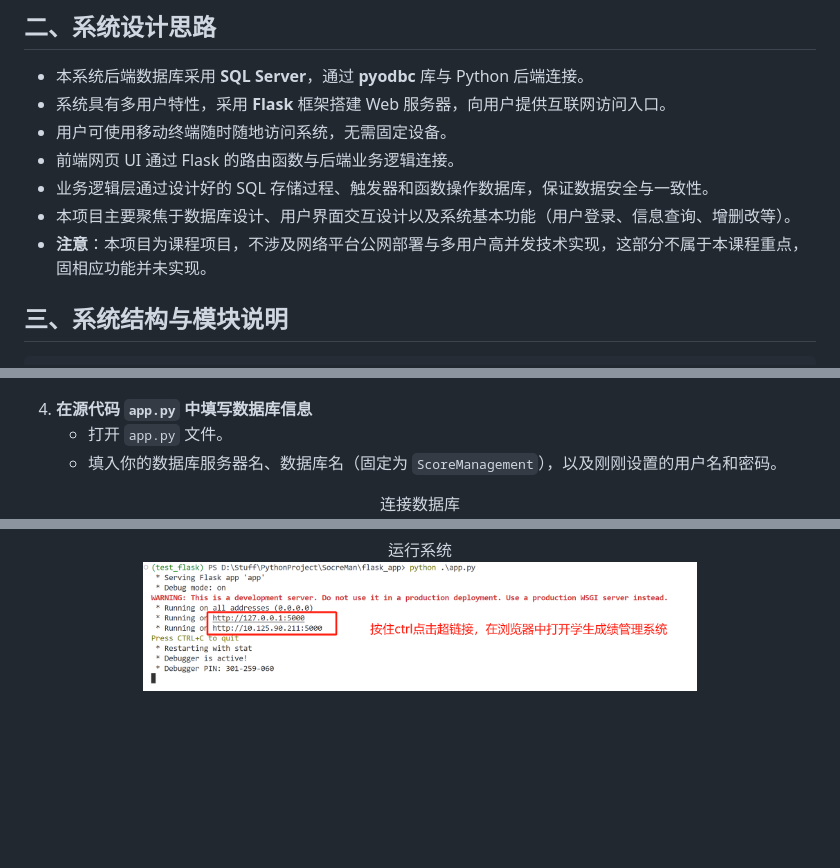
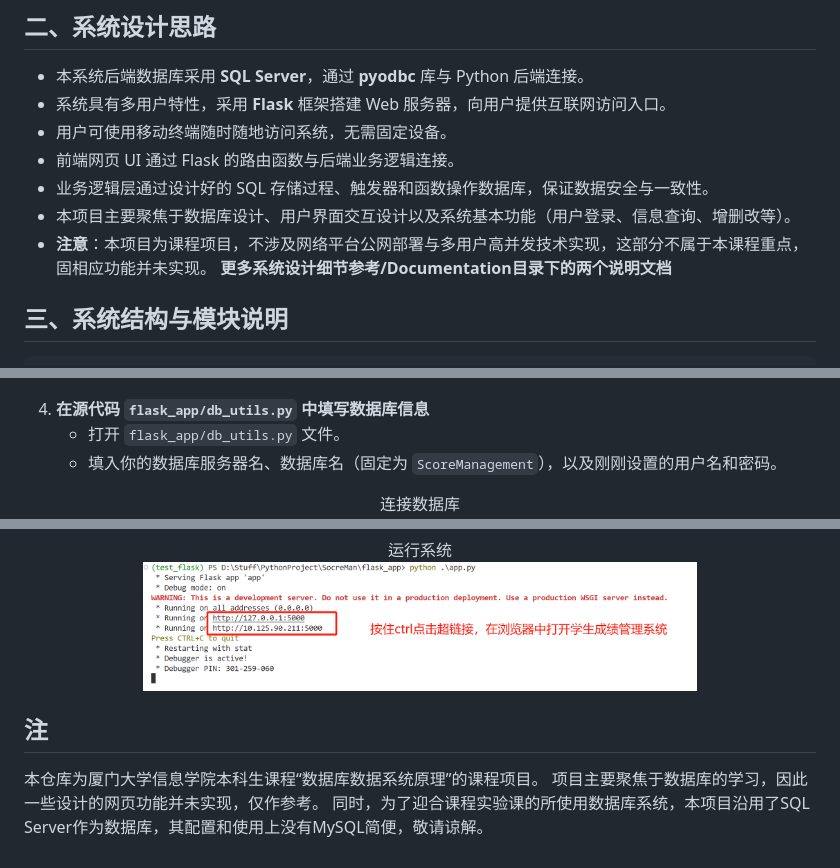
Before and after one commit to jeffyyyyyyy/Score-Management-System, a Markdown page: README.md, 3 parts joined by grey strips. GitHub-like rendering; blank space fills up the shorter version.

```diff
--- a/README_Chinese.md
+++ b/README.md
@@ -16,6 +16,7 @@
 - 业务逻辑层通过设计好的 SQL 存储过程、触发器和函数操作数据库，保证数据安全与一致性。
 - 本项目主要聚焦于数据库设计、用户界面交互设计以及系统基本功能（用户登录、信息查询、增删改等）。
 - **注意**：本项目为课程项目，不涉及网络平台公网部署与多用户高并发技术实现，这部分不属于本课程重点，固相应功能并未实现。
+**更多系统设计细节参考/Documentation目录下的两个说明文档**
 
 ## 三、系统结构与模块说明
 
@@ -84,8 +85,8 @@ pip install -r requirements.txt
 </p>
 
 
-4. **在源代码 `app.py` 中填写数据库信息**
-   - 打开 `app.py` 文件。
+4. **在源代码 `flask_app/db_utils.py` 中填写数据库信息**
+   - 打开 `flask_app/db_utils.py` 文件。
    - 填入你的数据库服务器名、数据库名（固定为 `ScoreManagement`），以及刚刚设置的用户名和密码。
 <p align="center">
   <span style="font-size:10px; font-weight:normal;">连接数据库</span><br>
@@ -103,3 +104,8 @@ python app.py
   <span style="font-size:10px; font-weight:normal;">运行系统</span><br>
   <img src="README_pics/pic6.png" alt="导入数据库" width="70%"/>
 </p>
+
+## 注
+本仓库为厦门大学信息学院本科生课程“数据库数据系统原理”的课程项目。
+项目主要聚焦于数据库的学习，因此一些设计的网页功能并未实现，仅作参考。
+同时，为了迎合课程实验课的所使用数据库系统，本项目沿用了SQL Server作为数据库，其配置和使用上没有MySQL简便，敬请谅解。
```
Also changed, not shown: README_eng.md (added, +111 -0 lines).
